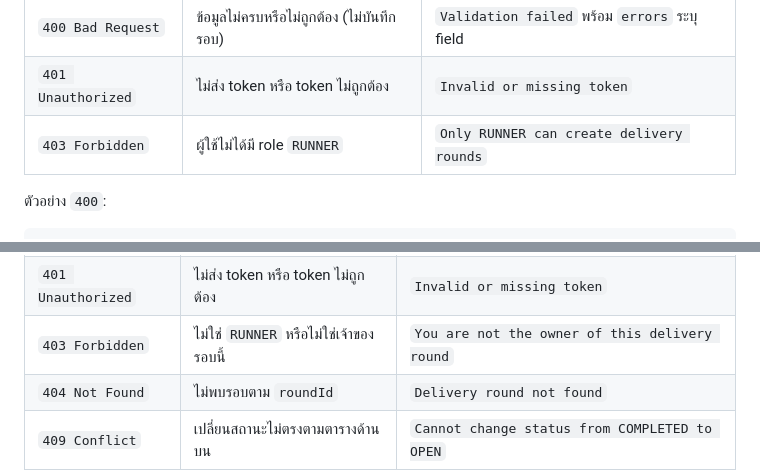
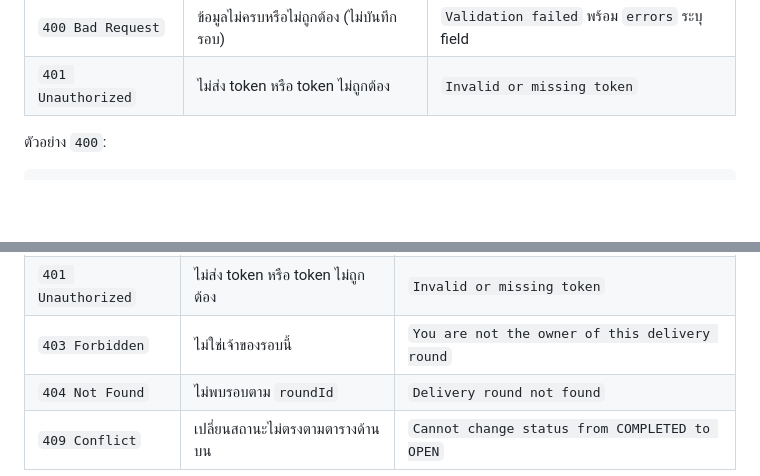
Before and after one commit to BlackyB0o/CS261_650001_group5, a Markdown page: docs/task-08/README.md, 2 parts joined by grey strips. Drawn GitHub-style; blank space fills up the shorter version.

````diff
--- a/docs/task-08/README.md
+++ b/docs/task-08/README.md
@@ -63,7 +63,6 @@
 |---|---|---|
 | `400 Bad Request` | ข้อมูลไม่ครบหรือไม่ถูกต้อง (ไม่บันทึกรอบ) | `Validation failed` พร้อม `errors` ระบุ field |
 | `401 Unauthorized` | ไม่ส่ง token หรือ token ไม่ถูกต้อง | `Invalid or missing token` |
-| `403 Forbidden` | ผู้ใช้ไม่ได้มี role `RUNNER` | `Only RUNNER can create delivery rounds` |
 
 ตัวอย่าง `400`:
 ```json
@@ -156,7 +155,7 @@
 |---|---|---|
 | `400 Bad Request` | `status` ว่างหรือไม่อยู่ในค่าที่กำหนด | `Validation failed` |
 | `401 Unauthorized` | ไม่ส่ง token หรือ token ไม่ถูกต้อง | `Invalid or missing token` |
-| `403 Forbidden` | ไม่ใช่ `RUNNER` หรือไม่ใช่เจ้าของรอบนี้ | `You are not the owner of this delivery round` |
+| `403 Forbidden` | ไม่ใช่เจ้าของรอบนี้ | `You are not the owner of this delivery round` |
 | `404 Not Found` | ไม่พบรอบตาม `roundId` | `Delivery round not found` |
 | `409 Conflict` | เปลี่ยนสถานะไม่ตรงตามตารางด้านบน | `Cannot change status from COMPLETED to OPEN` |
 
````
Also changed, not shown: other parts of docs/task-08/README.md (+8 -9 lines).
